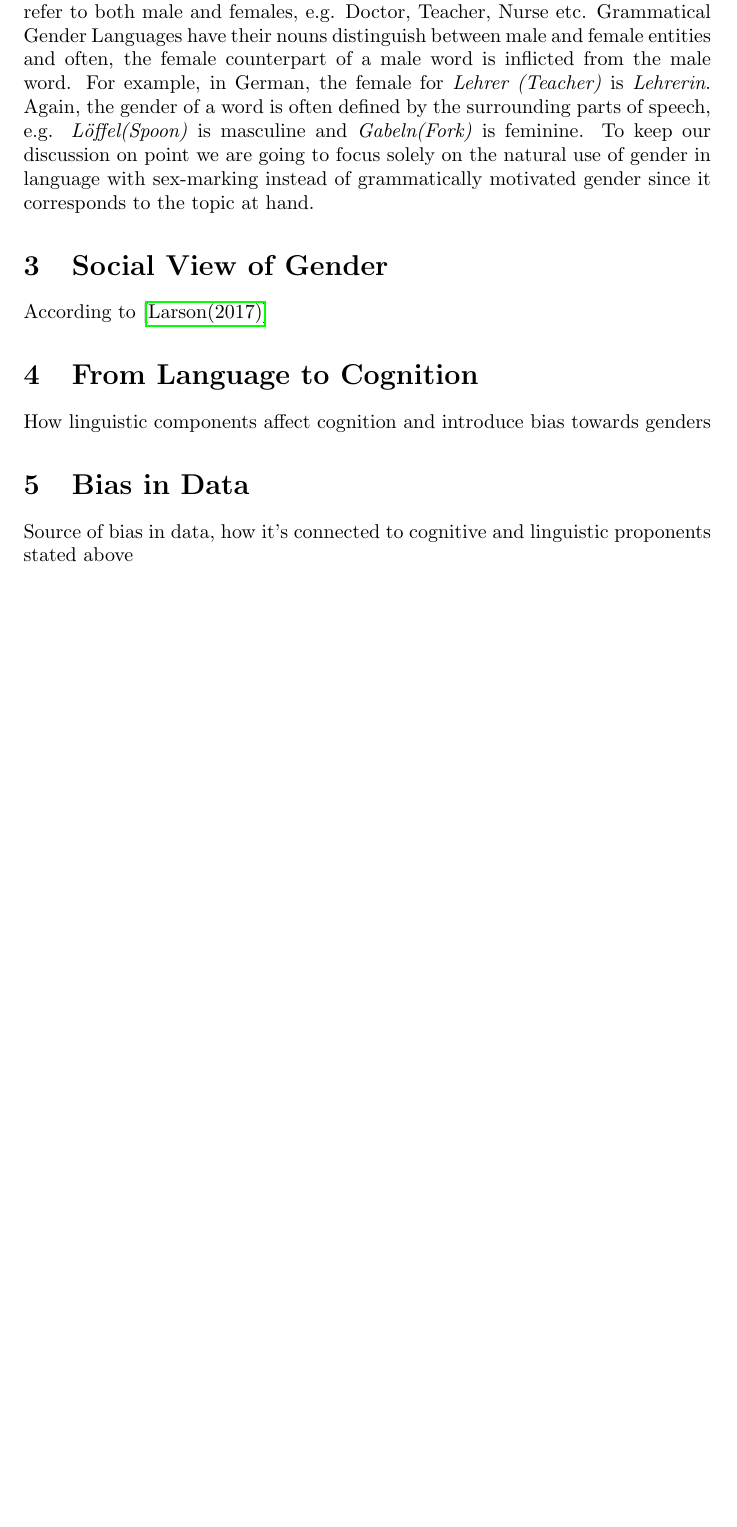
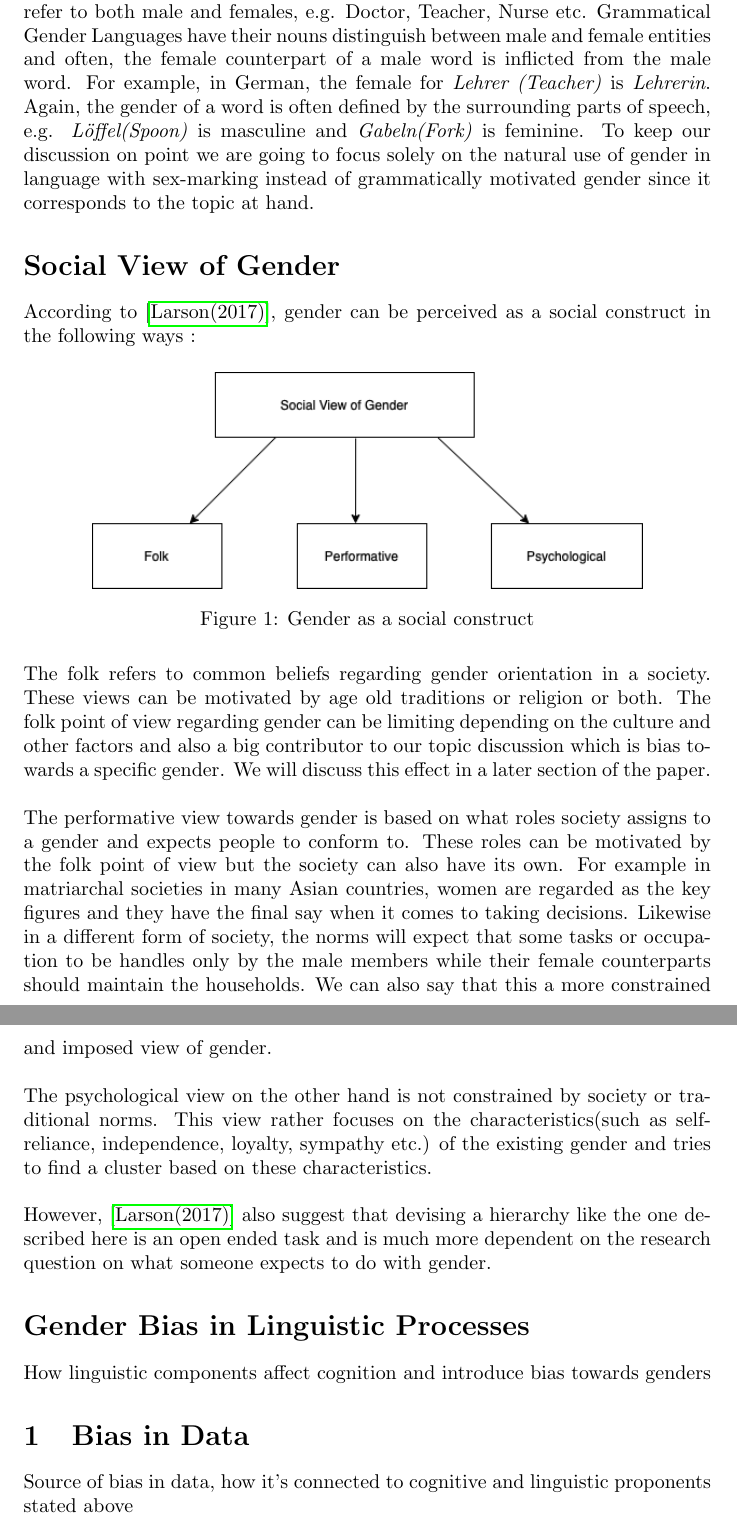
Before and after one commit to ShawonAshraf/ethics-nlp-term-paper, a LaTeX document (main.tex): part of page 2 of 3 before the commit and two parts of pages 2 and 3 of 4 after it, the two joined at a grey line, cut so that both start at the same text, the shorter picture padded with empty space. Compiled offline with pdfLaTeX.

Commit message:
gender overview

```diff
--- a/main.tex
+++ b/main.tex
@@ -35,10 +35,31 @@ To begin our discussion, we first need to look at how gender is defined in langu
 \\
 The key differentiator in this categorization is how gender is described in the lexical expressions of a language. Genderless languages do not have grammatical gender for nouns or pronouns, rather for words such as Mother, Father, Sister etc. they resort to what is described as "sex-marking". In Natural Gender Languages, pronouns are used to differentiate between genders and nouns can refer to both male and females, e.g. Doctor, Teacher, Nurse etc. Grammatical Gender Languages have their nouns distinguish between male and female entities and often, the female counterpart of a male word is inflicted from the male word. For example, in German, the female for \textit{Lehrer (Teacher)} is \textit{Lehrerin}. Again, the gender of a word is often defined by the surrounding parts of speech, e.g. \textit{Löffel(Spoon)} is masculine and \textit{Gabeln(Fork)} is feminine. To keep our discussion on point we are going to focus solely on the natural use of gender in language with sex-marking instead of grammatically motivated gender since it corresponds to the topic at hand.
 
-\section{Social View of Gender}
-According to \cite{larson2017gender}
+\section*{Social View of Gender}
+According to \cite{larson2017gender}, gender can be perceived as a social construct in the following ways :
 
-\section{From Language to Cognition}
+
+\begin{figure}[H]
+    \centering
+    \includegraphics[width=0.8\textwidth]{Gender Social View.png}
+    \caption{Gender as a social construct}
+    \label{fig:gender_social_view}
+\end{figure}
+
+\noindent
+The folk refers to common beliefs regarding gender orientation in a society. These views can be motivated by age old traditions or religion or both. The folk point of view regarding gender can be limiting depending on the culture and other factors and also a big contributor to our topic discussion which is bias towards a specific gender. We will discuss this effect in a later section of the paper. \\
+
+
+\noindent
+The performative view towards gender is based on what roles society assigns to a gender and expects people to conform to. These roles can be motivated by the folk point of view but the society can also have its own. For example in matriarchal societies in many Asian countries, women are regarded as the key figures and they have the final say when it comes to taking decisions. Likewise in a different form of society, the norms will expect that some tasks or occupation to be handles only by the male members while their female counterparts should maintain the households. We can also say that this a more constrained and imposed view of gender. \\
+
+\noindent
+The psychological view on the other hand is not constrained by society or traditional norms. This view rather focuses on the characteristics(such as self-reliance, independence, loyalty, sympathy etc.) of the existing gender and tries to find a cluster based on these characteristics. \\
+
+\noindent
+However, \cite{larson2017gender} also suggest that devising a hierarchy like the one described here is an open ended task and is much more dependent on the research question on what someone expects to do with gender.
+
+\section*{Gender Bias in Linguistic Processes}
 How linguistic components affect cognition and introduce bias towards genders
 
 \section{Bias in Data}
```
Also changed, not shown: Gender Social View.png (added), main.tex (4 more changed lines).
